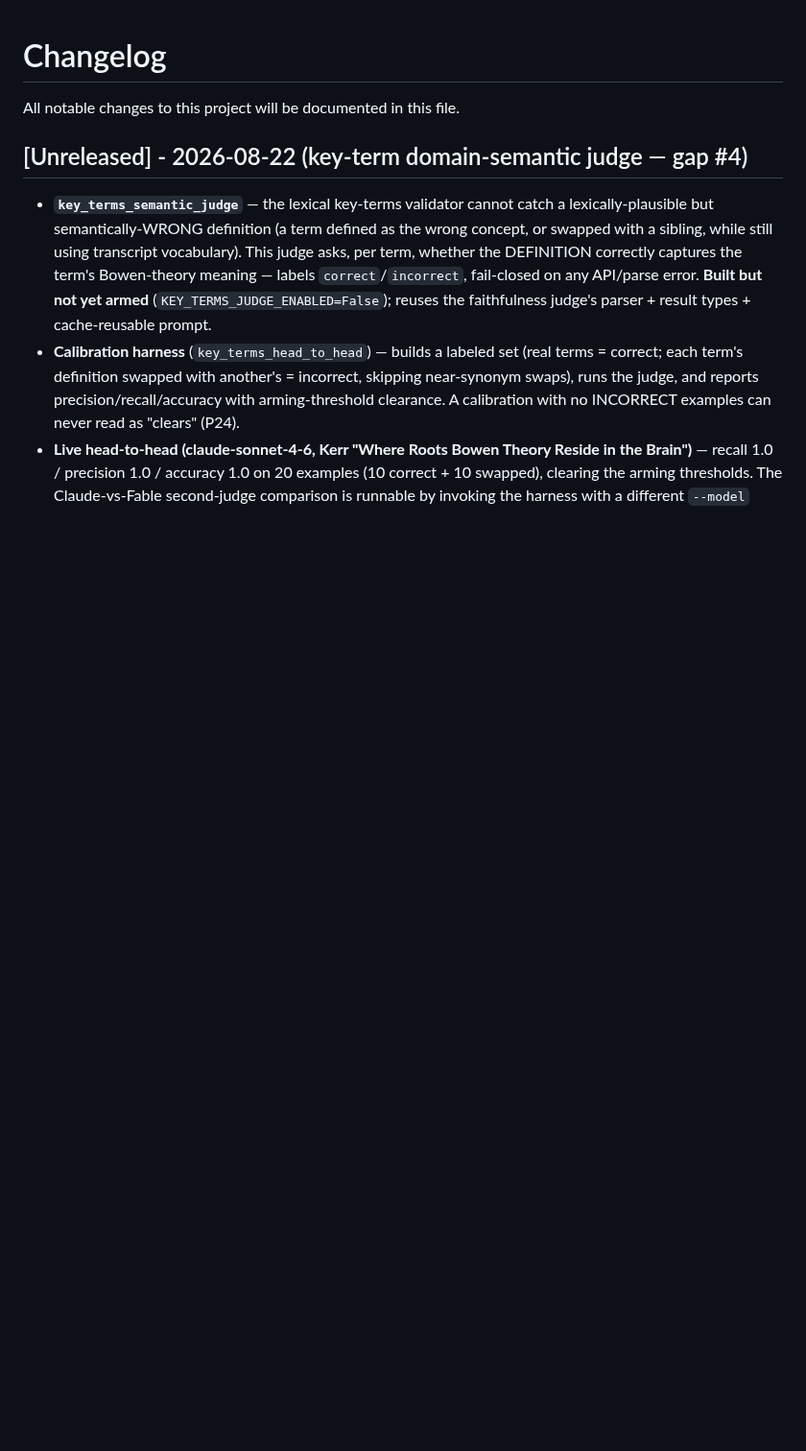
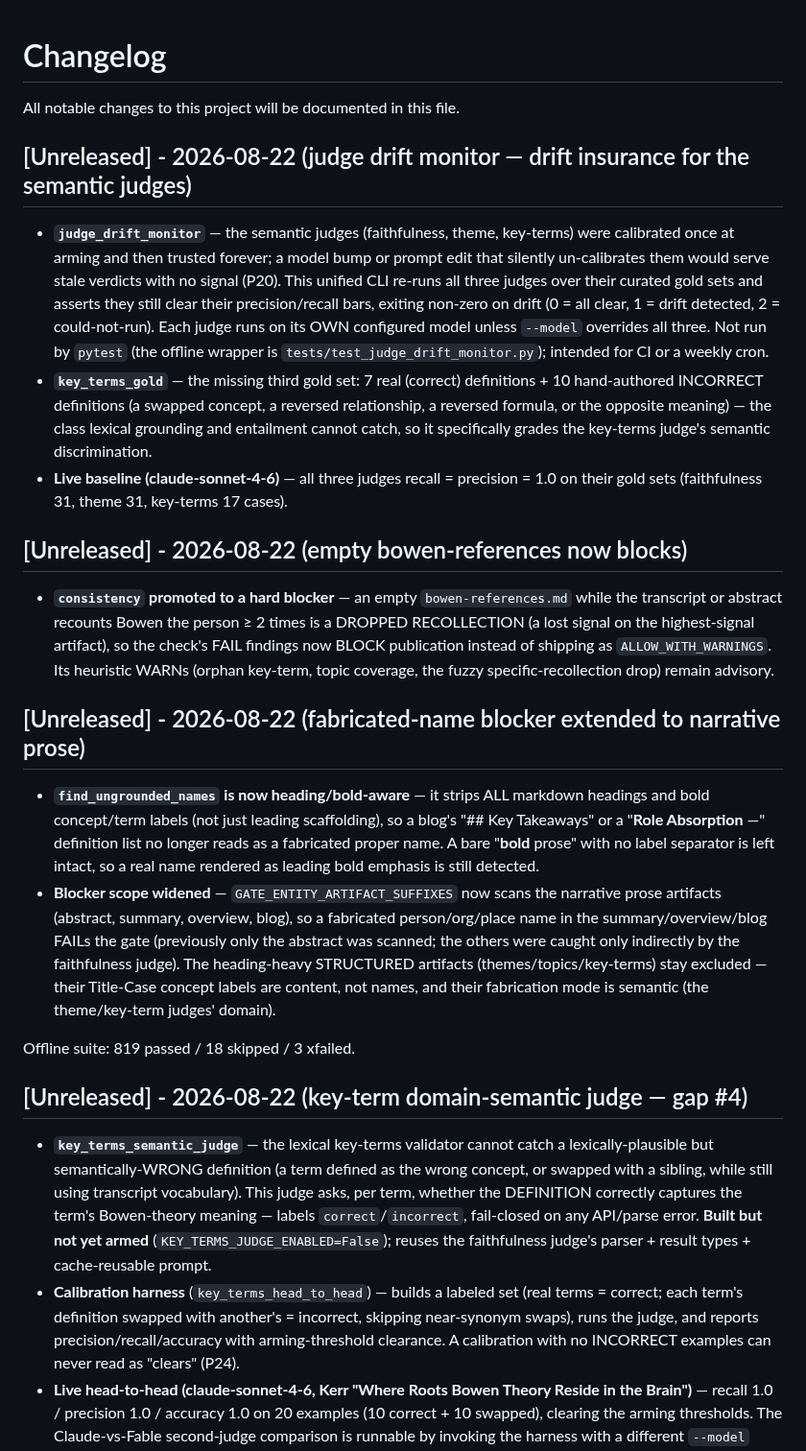
Before and after one commit to dbgnvan2/trans-summary, a Markdown page: CHANGELOG.md, the part around the change. Shown at 96% size. GitHub-like rendering; blank space fills up the shorter version.

Commit message:
docs: changelog for entity-grounding extension, consistency blocker, drift monitor
Three new [Unreleased] entries: fabricated-name blocker extended to narrative
prose (heading/bold-aware), empty bowen-references promoted to a hard blocker,
and the judge drift monitor + persistent key-terms gold set (drift insurance).

```diff
--- a/CHANGELOG.md
+++ b/CHANGELOG.md
@@ -1,6 +1,23 @@
 # Changelog
 
 All notable changes to this project will be documented in this file.
+
+## [Unreleased] - 2026-08-22 (judge drift monitor — drift insurance for the semantic judges)
+
+- **`judge_drift_monitor`** — the semantic judges (faithfulness, theme, key-terms) were calibrated once at arming and then trusted forever; a model bump or prompt edit that silently un-calibrates them would serve stale verdicts with no signal (P20). This unified CLI re-runs all three judges over their curated gold sets and asserts they still clear their precision/recall bars, exiting non-zero on drift (0 = all clear, 1 = drift detected, 2 = could-not-run). Each judge runs on its OWN configured model unless `--model` overrides all three. Not run by `pytest` (the offline wrapper is `tests/test_judge_drift_monitor.py`); intended for CI or a weekly cron.
+- **`key_terms_gold`** — the missing third gold set: 7 real (correct) definitions + 10 hand-authored INCORRECT definitions (a swapped concept, a reversed relationship, a reversed formula, or the opposite meaning) — the class lexical grounding and entailment cannot catch, so it specifically grades the key-terms judge's semantic discrimination.
+- **Live baseline (claude-sonnet-4-6)** — all three judges recall = precision = 1.0 on their gold sets (faithfulness 31, theme 31, key-terms 17 cases).
+
+## [Unreleased] - 2026-08-22 (empty bowen-references now blocks)
+
+- **`consistency` promoted to a hard blocker** — an empty `bowen-references.md` while the transcript or abstract recounts Bowen the person ≥ 2 times is a DROPPED RECOLLECTION (a lost signal on the highest-signal artifact), so the check's FAIL findings now BLOCK publication instead of shipping as `ALLOW_WITH_WARNINGS`. Its heuristic WARNs (orphan key-term, topic coverage, the fuzzy specific-recollection drop) remain advisory.
+
+## [Unreleased] - 2026-08-22 (fabricated-name blocker extended to narrative prose)
+
+- **`find_ungrounded_names` is now heading/bold-aware** — it strips ALL markdown headings and bold concept/term labels (not just leading scaffolding), so a blog's "## Key Takeaways" or a "**Role Absorption** —" definition list no longer reads as a fabricated proper name. A bare "**bold** prose" with no label separator is left intact, so a real name rendered as leading bold emphasis is still detected.
+- **Blocker scope widened** — `GATE_ENTITY_ARTIFACT_SUFFIXES` now scans the narrative prose artifacts (abstract, summary, overview, blog), so a fabricated person/org/place name in the summary/overview/blog FAILs the gate (previously only the abstract was scanned; the others were caught only indirectly by the faithfulness judge). The heading-heavy STRUCTURED artifacts (themes/topics/key-terms) stay excluded — their Title-Case concept labels are content, not names, and their fabrication mode is semantic (the theme/key-term judges' domain).
+
+Offline suite: 819 passed / 18 skipped / 3 xfailed.
 
 ## [Unreleased] - 2026-08-22 (key-term domain-semantic judge — gap #4)
 
```
